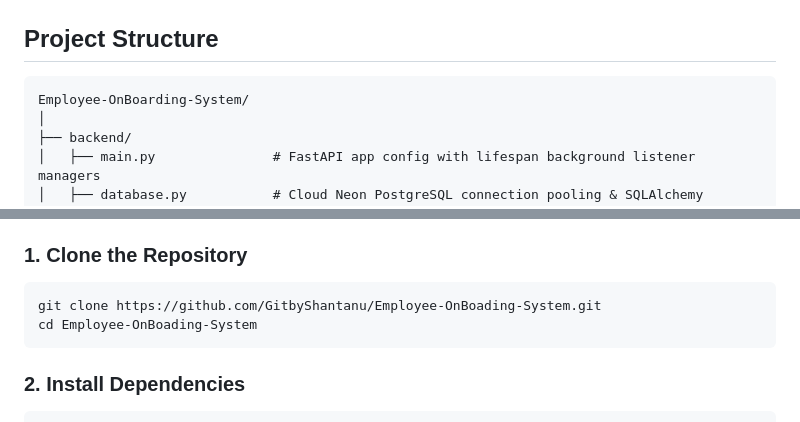
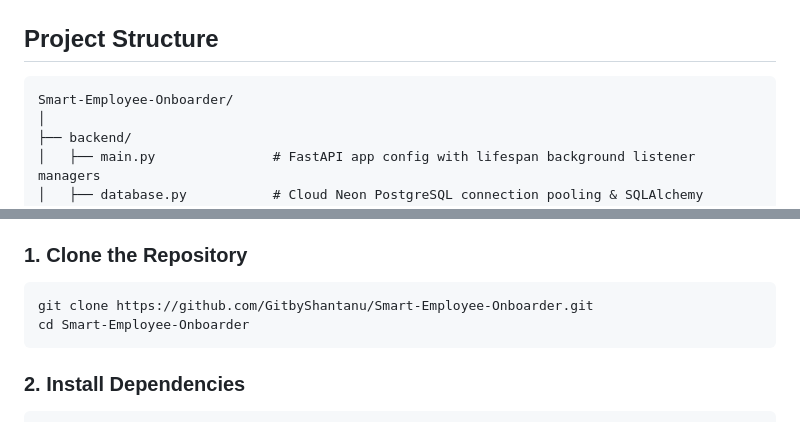
Before and after one commit to GitbyShantanu/Smart-Employee-Onboarder, a Markdown page: README.md, 2 parts joined by grey strips. Drawn GitHub-style.

Commit message:
docs: update repository clone paths to Smart-Employee-Onboarder

````diff
--- a/README.md
+++ b/README.md
@@ -125,7 +125,7 @@ try {
 ## Project Structure
 
 ```
-Employee-OnBoarding-System/
+Smart-Employee-Onboarder/
 │
 ├── backend/
 │   ├── main.py               # FastAPI app config with lifespan background listener managers
@@ -157,8 +157,8 @@ Employee-OnBoarding-System/
 ### 1. Clone the Repository
 
 ```bash
-git clone https://github.com/GitbyShantanu/Employee-OnBoading-System.git
-cd Employee-OnBoading-System
+git clone https://github.com/GitbyShantanu/Smart-Employee-Onboarder.git
+cd Smart-Employee-Onboarder
 ```
 
 ### 2. Install Dependencies
````
